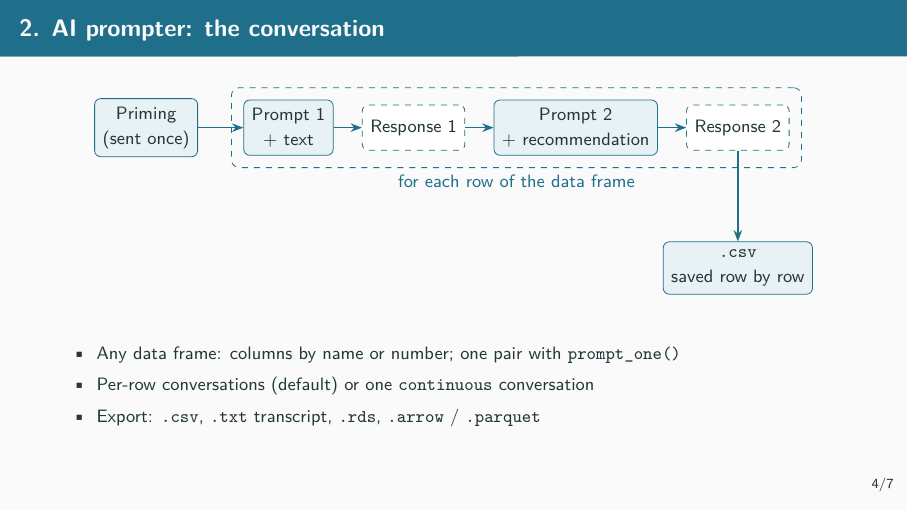
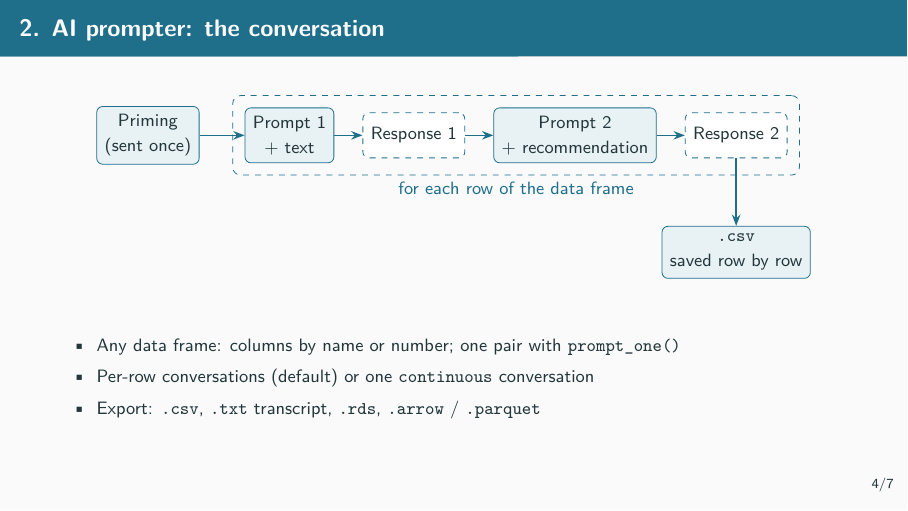
Before and after one commit to ben-rocheteau/ai_learning, LaTeX slides (docs/slides/repo_overview.tex): page 5 of 8. Compiled offline with pdfLaTeX.

Commit message:
Fit the AI prompter diagram within its slide
Co-Authored-By: Claude Opus 5.5 <noreply@anthropic.com>
Claude-Session: https://claude.ai/code/session_0194zPscRHdg3jPtdzmxEaxM

```diff
--- a/docs/slides/repo_overview.tex
+++ b/docs/slides/repo_overview.tex
@@ -121,9 +122,9 @@ ai_learning/
     \draw[arr] (p2) -- (r2);
     \node[draw=accent, dashed, rounded corners, fit=(p1)(r2), inner sep=6pt,
           label={[font=\small, text=accent]below:for each row of the data frame}] {};
-    \node[box, below=16mm of r2] (csv) {\code{.csv}\\saved row by row};
+    \node[box, below=12mm of r2] (csv) {\code{.csv}\\saved row by row};
     \draw[arr] (r2.south) -- (csv.north);
-  \end{tikzpicture}
+  \end{tikzpicture}}
   \vfill
   \begin{itemize}\small
     \item Any data frame: columns by name or number; one pair with \code{prompt\_one()}
```
Also changed, not shown: docs/slides/repo_overview.pdf, docs/slides/repo_overview.tex (1 more changed lines).
